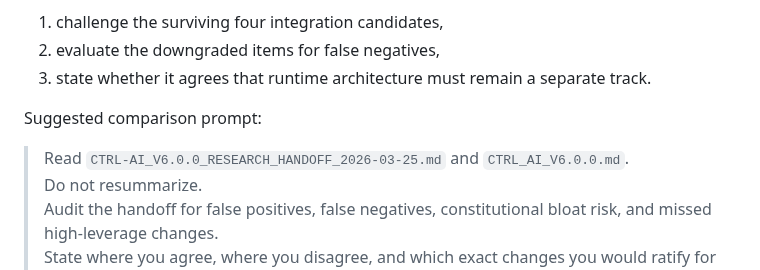
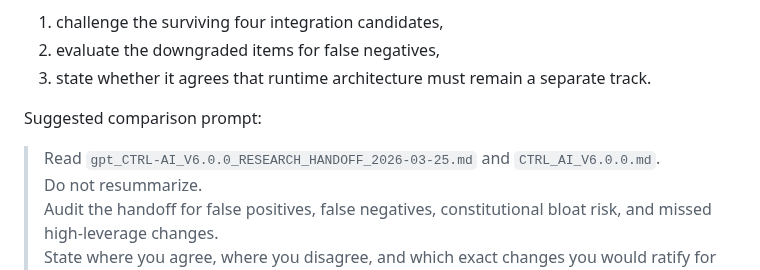
Before and after one commit to MShneur/CTRL-AI, a Markdown page: gpt_CTRL-AI_V6.0.0_RESEARCH_HANDOFF_2026-03-25.md, the part around the change. GitHub-like rendering.

Commit message:
Prefix research handoff filename with gpt
Co-authored-by: Michael S <GitHub@Mstep.org>

```diff
--- a/CTRL-AI_V6.0.0_RESEARCH_HANDOFF_2026-03-25.md
+++ b/gpt_CTRL-AI_V6.0.0_RESEARCH_HANDOFF_2026-03-25.md
@@ -782,7 +782,7 @@ Ask the next AI to do three things only:
 
 Suggested comparison prompt:
 
-> Read `CTRL-AI_V6.0.0_RESEARCH_HANDOFF_2026-03-25.md` and `CTRL_AI_V6.0.0.md`.
+> Read `gpt_CTRL-AI_V6.0.0_RESEARCH_HANDOFF_2026-03-25.md` and `CTRL_AI_V6.0.0.md`.
 > Do not resummarize.
 > Audit the handoff for false positives, false negatives, constitutional bloat risk, and missed high-leverage changes.
 > State where you agree, where you disagree, and which exact changes you would ratify for V6.x.
```
